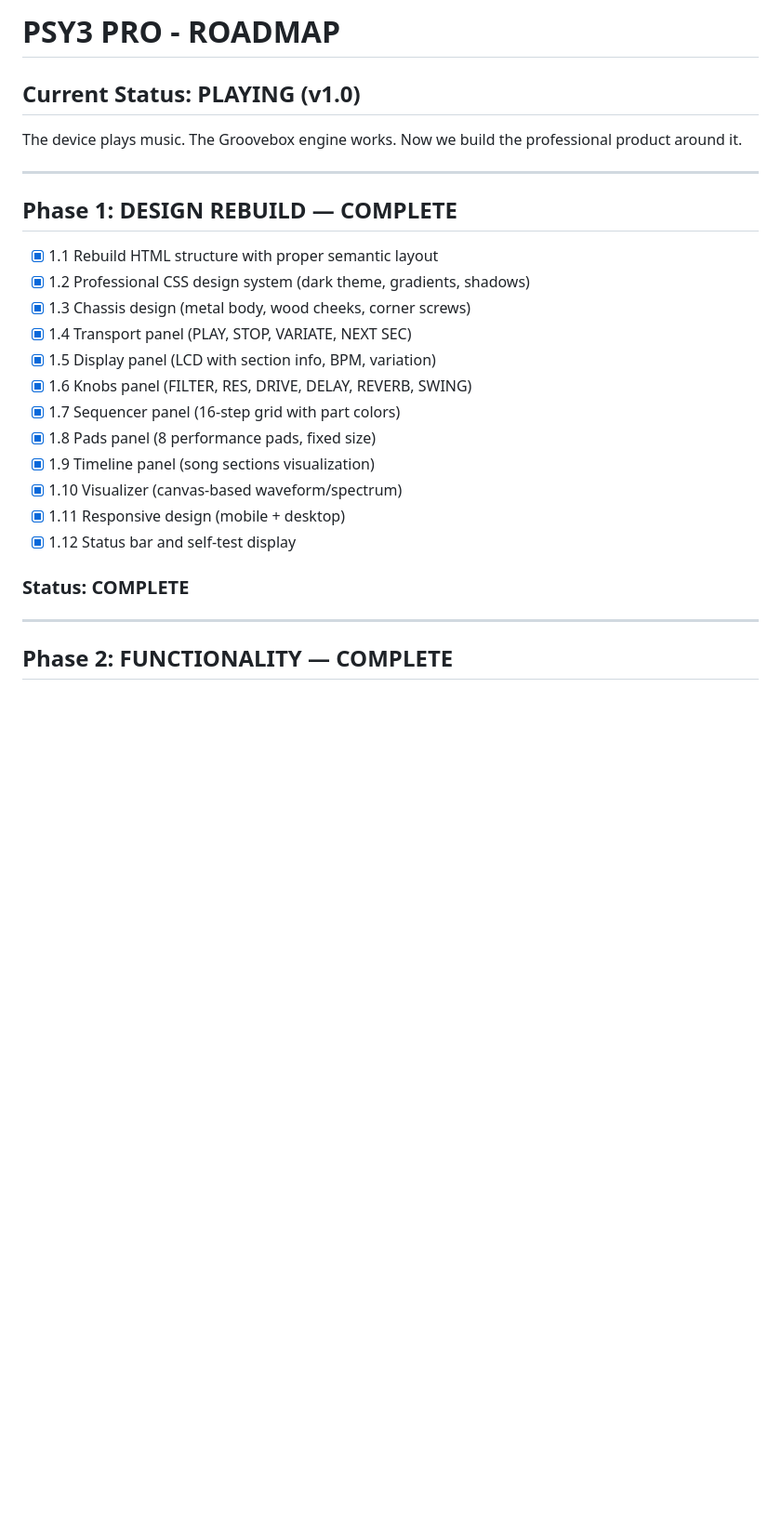
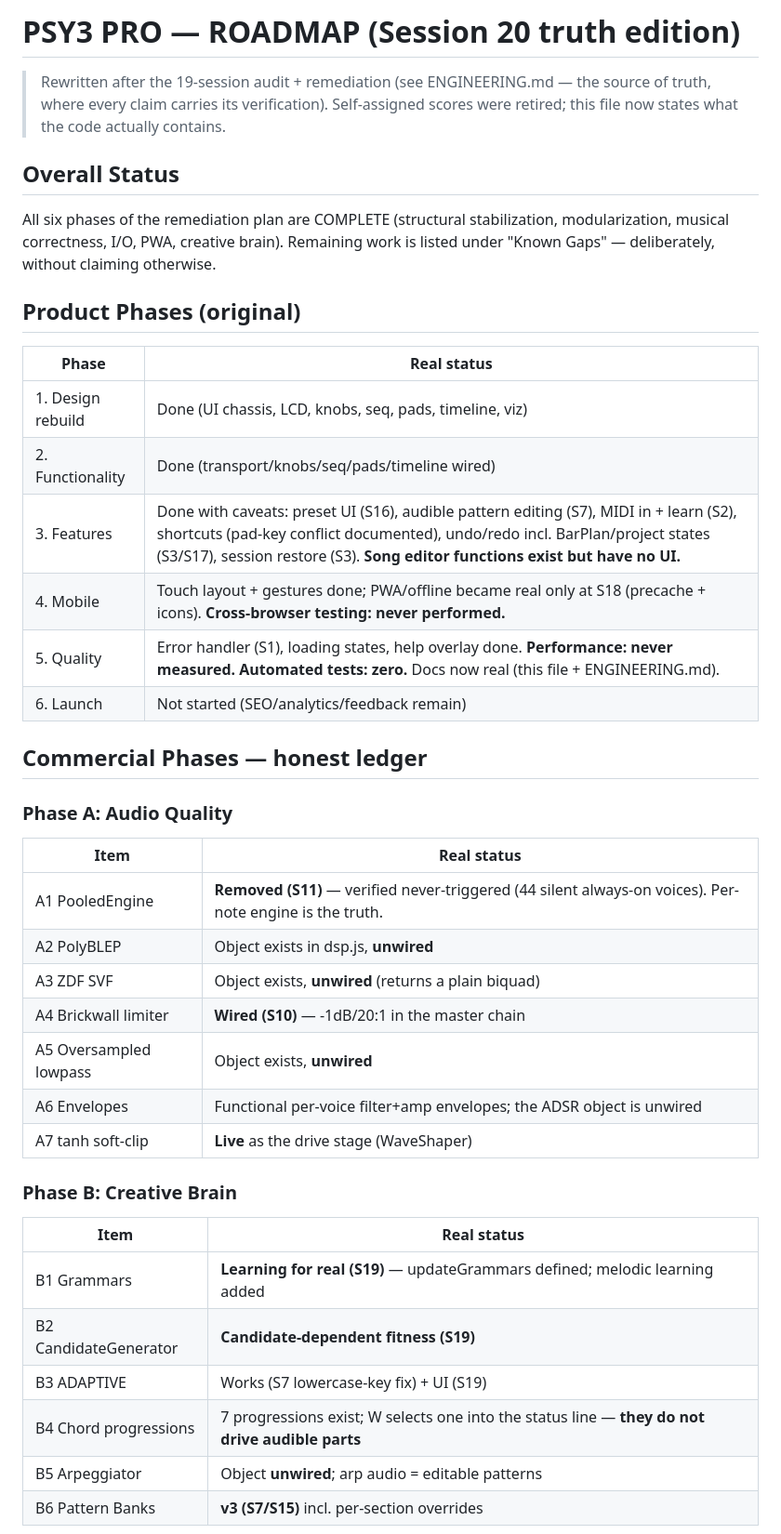
Before and after one commit to dudududi144-source/psy3-clean, a Markdown page: ROADMAP.md, the part around one of its changes. Shown at 93% size. Rendered like a GitHub page; blank space fills up the shorter version.

```diff
--- a/ROADMAP.md
+++ b/ROADMAP.md
@@ -1,30 +1,47 @@
-# PSY3 PRO - ROADMAP
+# PSY3 PRO — ROADMAP (Session 20 truth edition)
 
-## Current Status: PLAYING (v1.0)
+> Rewritten after the 19-session audit + remediation (see ENGINEERING.md —
+> the source of truth, where every claim carries its verification).
+> Self-assigned scores were retired; this file now states what the code
+> actually contains.
 
-The device plays music. The Groovebox engine works.
-Now we build the professional product around it.
+## Overall Status
 
----
+All six phases of the remediation plan are COMPLETE (structural stabilization,
+modularization, musical correctness, I/O, PWA, creative brain). Remaining work
+is listed under "Known Gaps" — deliberately, without claiming otherwise.
 
-## Phase 1: DESIGN REBUILD — COMPLETE
+## Product Phases (original)
 
-- [x] 1.1 Rebuild HTML structure with proper semantic layout
-- [x] 1.2 Professional CSS design system (dark theme, gradients, shadows)
-- [x] 1.3 Chassis design (metal body, wood cheeks, corner screws)
-- [x] 1.4 Transport panel (PLAY, STOP, VARIATE, NEXT SEC)
-- [x] 1.5 Display panel (LCD with section info, BPM, variation)
-- [x] 1.6 Knobs panel (FILTER, RES, DRIVE, DELAY, REVERB, SWING)
-- [x] 1.7 Sequencer panel (16-step grid with part colors)
-- [x] 1.8 Pads panel (8 performance pads, fixed size)
-- [x] 1.9 Timeline panel (song sections visualization)
-- [x] 1.10 Visualizer (canvas-based waveform/spectrum)
-- [x] 1.11 Responsive design (mobile + desktop)
-- [x] 1.12 Status bar and self-test display
+| Phase | Real status |
+|---|---|
+| 1. Design rebuild | Done (UI chassis, LCD, knobs, seq, pads, timeline, viz) |
+| 2. Functionality | Done (transport/knobs/seq/pads/timeline wired) |
+| 3. Features | Done with caveats: preset UI (S16), audible pattern editing (S7), MIDI in + learn (S2), shortcuts (pad-key conflict documented), undo/redo incl. BarPlan/project states (S3/S17), session restore (S3). **Song editor functions exist but have no UI.** |
+| 4. Mobile | Touch layout + gestures done; PWA/offline became real only at S18 (precache + icons). **Cross-browser testing: never performed.** |
+| 5. Quality | Error handler (S1), loading states, help overlay done. **Performance: never measured. Automated tests: zero.** Docs now real (this file + ENGINEERING.md). |
+| 6. Launch | Not started (SEO/analytics/feedback remain) |
 
-### Status: COMPLETE
+## Commercial Phases — honest ledger
 
----
+### Phase A: Audio Quality
+| Item | Real status |
+|---|---|
+| A1 PooledEngine | **Removed (S11)** — verified never-triggered (44 silent always-on voices). Per-note engine is the truth. |
+| A2 PolyBLEP | Object exists in dsp.js, **unwired** |
+| A3 ZDF SVF | Object exists, **unwired** (returns a plain biquad) |
+| A4 Brickwall limiter | **Wired (S10)** — -1dB/20:1 in the master chain |
+| A5 Oversampled lowpass | Object exists, **unwired** |
+| A6 Envelopes | Functional per-voice filter+amp envelopes; the ADSR object is unwired |
+| A7 tanh soft-clip | **Live** as the drive stage (WaveShaper) |
 
-## Phase 2: FUNCTIONALITY — COMPLETE
+### Phase B: Creative Brain
+| Item | Real status |
+|---|---|
+| B1 Grammars | **Learning for real (S19)** — updateGrammars defined; melodic learning added |
+| B2 CandidateGenerator | **Candidate-dependent fitness (S19)** |
+| B3 ADAPTIVE | Works (S7 lowercase-key fix) + UI (S19) |
+| B4 Chord progressions | 7 progressions exist; W selects one into the status line — **they do not drive audible parts** |
+| B5 Arpeggiator | Object **unwired**; arp audio = editable patterns |
+| B6 Pattern Banks | **v3 (S7/S15)** incl. per-section overrides |
 
```
Also changed, not shown: other parts of ROADMAP.md (+45 -268 lines).
